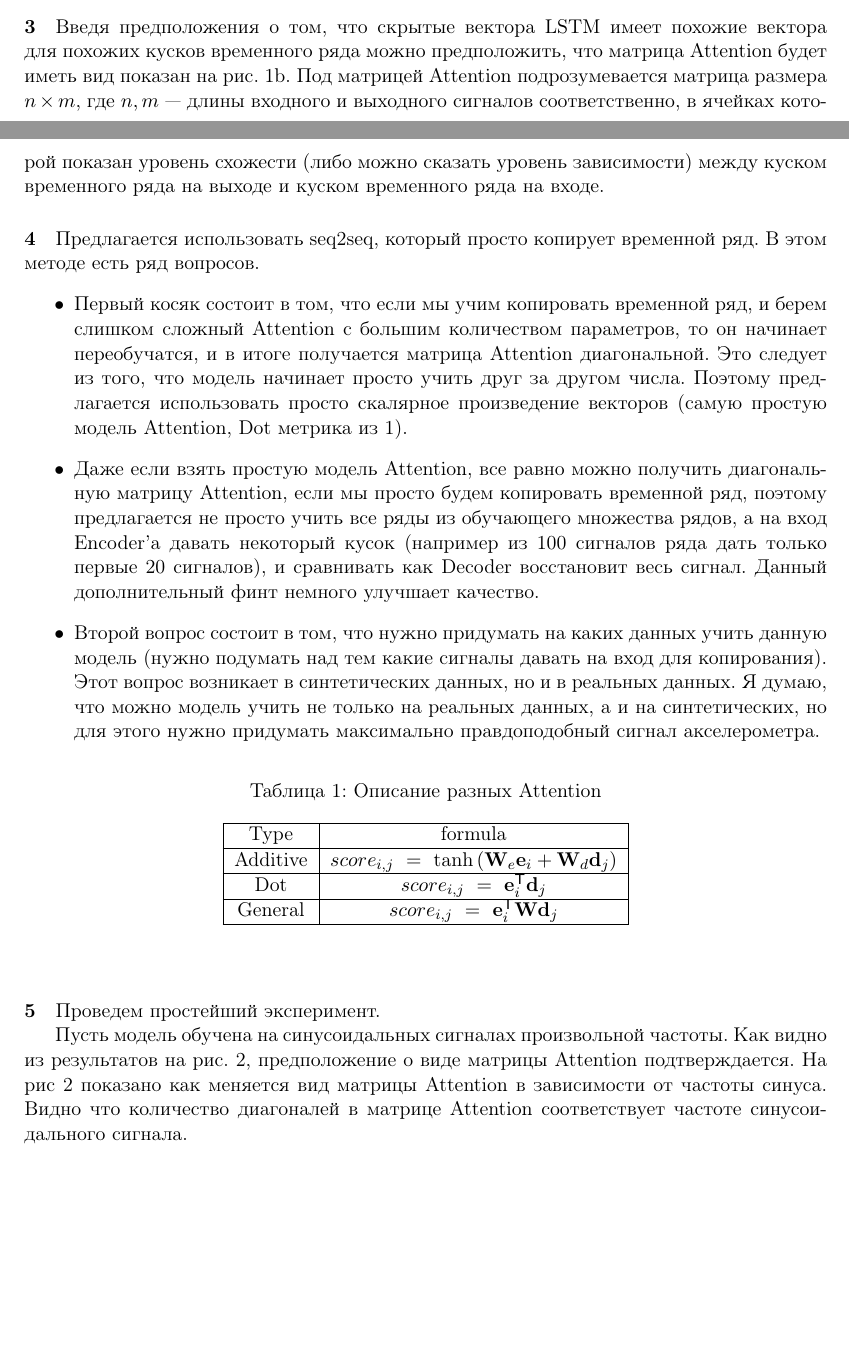
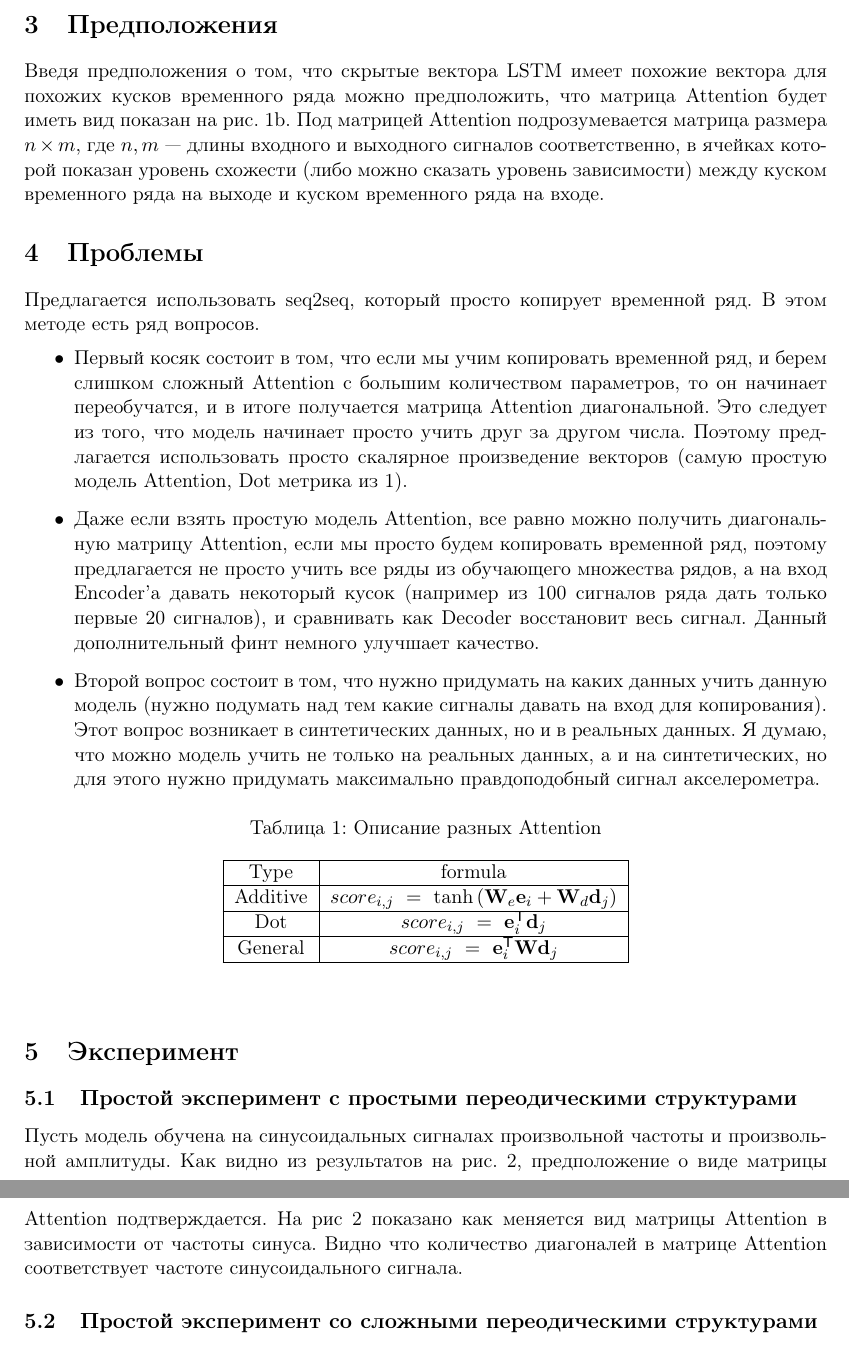
Before and after one commit to andriygav/TimeSeriesClustering, a LaTeX document (paper/Grabovoy2019Atention.tex): two parts of pages 1 and 2 of 3 before the commit and two parts of pages 2 and 3 of 3 after it, joined at a grey line, cut at the place of the change, the shorter picture padded with empty space. Compiled offline with pdfLaTeX.

Commit message:
add section

```diff
--- a/paper/Grabovoy2019Atention.tex
+++ b/paper/Grabovoy2019Atention.tex
@@ -43,10 +43,10 @@
 
 Используем LSTM с простейшим Attention без дополнительных параметров. Пример, принцепа работы seq2seq c Attention показан на рис.~\ref{fig1}.
 
-\paragraph{3}
+\section{Предположения}
 Введя предположения о том, что скрытые вектора LSTM имеет похожие вектора для похожих кусков временного ряда можно предположить, что матрица Attention будет иметь вид показан на рис.~\ref{fig2}. Под матрицей Attention подрозумевается матрица размера $n\times m$, где $n, m$ --- длины входного и выходного сигналов соответственно, в ячейках которой показан уровень схожести (либо можно сказать уровень зависимости) между куском временного ряда на выходе и куском временного ряда на входе.
 
-\paragraph{4}
+\section{Проблемы}
 Предлагается использовать seq2seq, который просто копирует временной ряд. В этом методе есть ряд вопросов.
 \begin{itemize}
     \item Первый косяк состоит в том, что если мы учим копировать временной ряд, и берем слишком сложный Attention с большим количеством параметров, то он начинает переобучатся, и в итоге получается матрица Attention диагональной. Это следует из того, что модель начинает просто учить друг за другом числа. Поэтому предлагается использовать просто скалярное произведение векторов (самую простую модель Attention, Dot метрика из~\ref{tab1}).
@@ -76,8 +76,8 @@
 \end{center}
 \end{table}
 
-\paragraph{5}
-Проведем простейший эксперимент.
+\section{Эксперимент}
+\subsection{Простой эксперимент с простыми переодическими структурами}
 
 \begin{figure}[h!t]\center
 \subfloat[$sin(x)$]{\includegraphics[width=0.5\textwidth]{figures/TimeSeries1.pdf}}
@@ -93,7 +93,9 @@
 
 
 
-Пусть модель обучена на синусоидальных сигналах произвольной частоты. Как видно из результатов на рис.~\ref{fig3}, предположение о виде матрицы Attention подтверждается. На рис~\ref{fig3} показано как меняется вид матрицы Attention в зависимости от частоты синуса. Видно что количество диагоналей в матрице Attention соответствует частоте синусоидального сигнала.
+Пусть модель обучена на синусоидальных сигналах произвольной частоты и произвольной амплитуды. Как видно из результатов на рис.~\ref{fig3}, предположение о виде матрицы Attention подтверждается. На рис~\ref{fig3} показано как меняется вид матрицы Attention в зависимости от частоты синуса. Видно что количество диагоналей в матрице Attention соответствует частоте синусоидального сигнала.
+
+\subsection{Простой эксперимент со сложными переодическими структурами}
 
 
 \end{document}
```
Also changed, not shown: paper/Grabovoy2019Atention.pdf, paper/Grabovoy2019Atention.tex (4 more changed lines).
